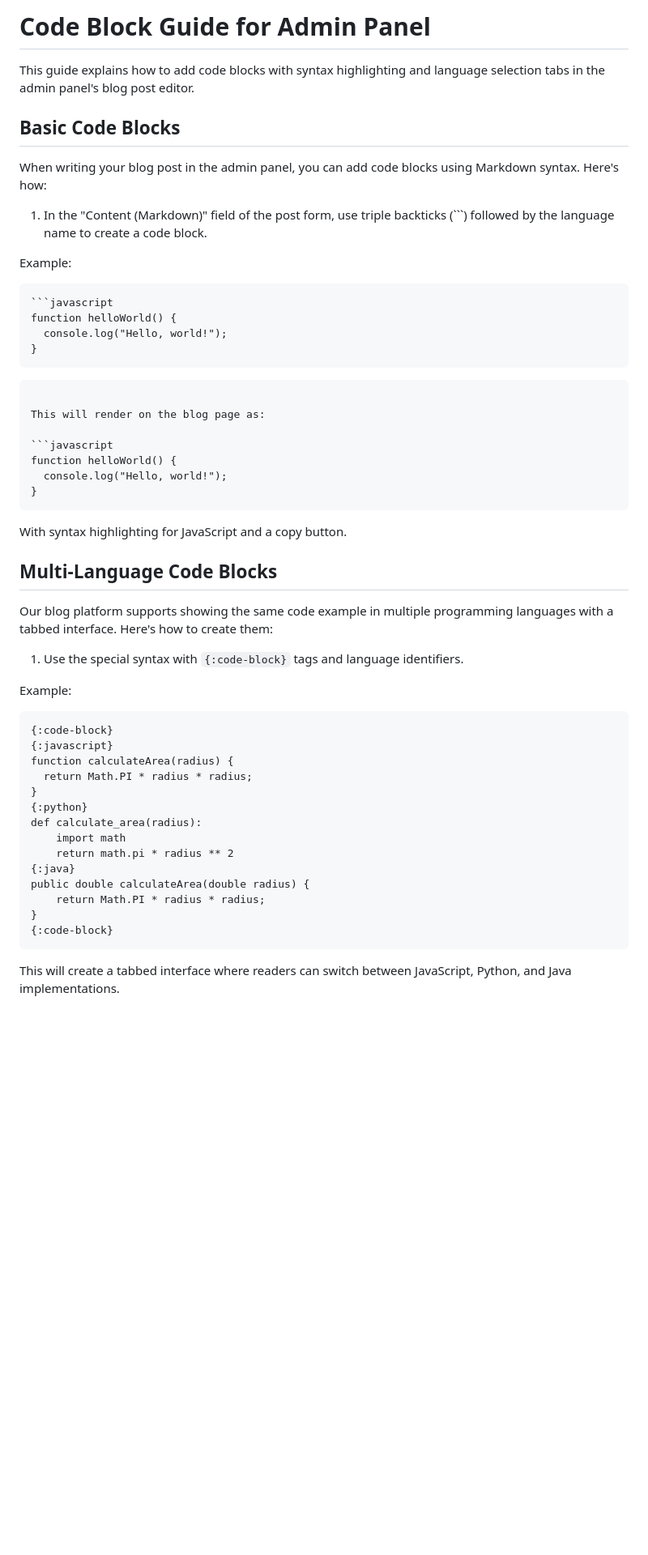
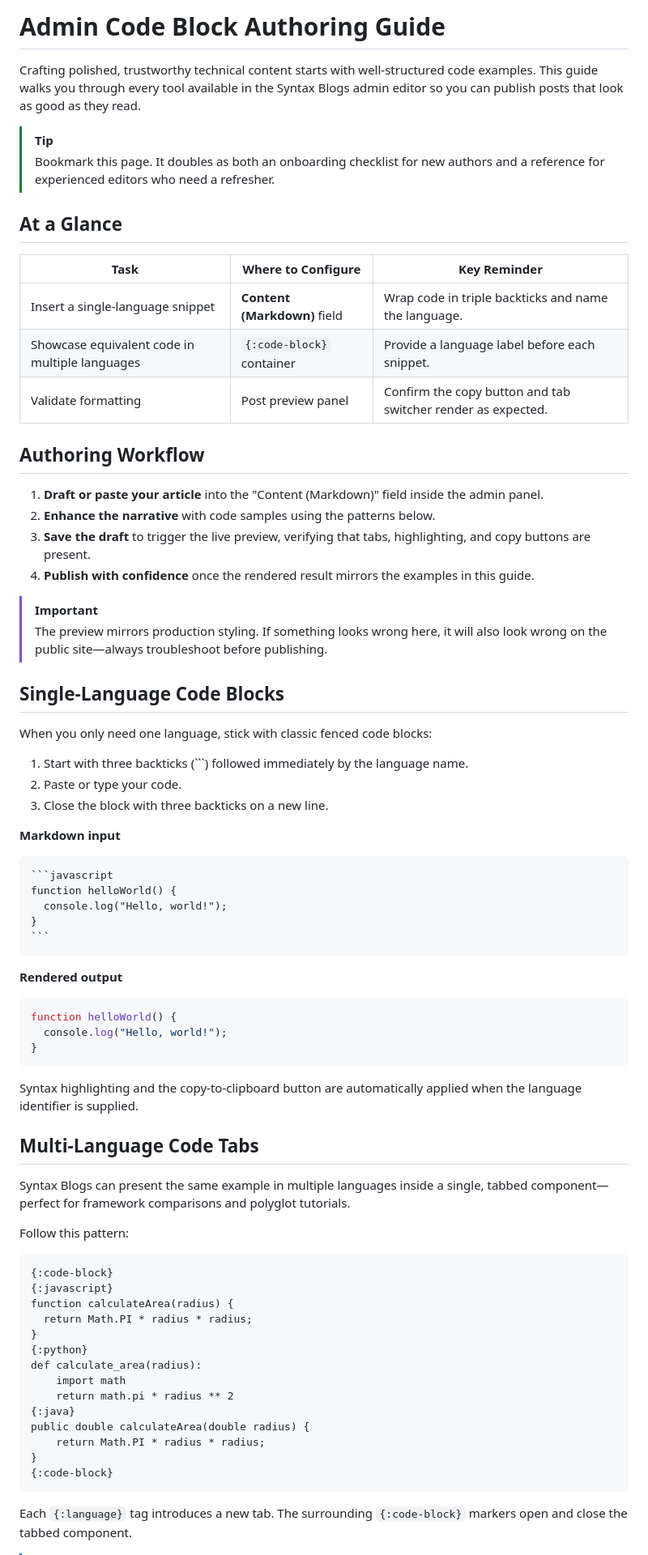
Before and after one commit to syntaxandsips/Syntax-blogs, a Markdown page: src/docs/admin-code-guide.md, the part around the change printed below. Shown: that part at 81% size. Drawn GitHub-style; blank space fills up the shorter version.

`````diff
--- a/src/docs/admin-code-guide.md
+++ b/src/docs/admin-code-guide.md
@@ -1,24 +1,47 @@
-# Code Block Guide for Admin Panel
+# Admin Code Block Authoring Guide
 
-This guide explains how to add code blocks with syntax highlighting and language selection tabs in the admin panel's blog post editor.
+Crafting polished, trustworthy technical content starts with well-structured code examples. This guide walks you through every tool available in the Syntax Blogs admin editor so you can publish posts that look as good as they read.
 
-## Basic Code Blocks
+> [!TIP]
+> Bookmark this page. It doubles as both an onboarding checklist for new authors and a reference for experienced editors who need a refresher.
 
-When writing your blog post in the admin panel, you can add code blocks using Markdown syntax. Here's how:
+## At a Glance
 
-1. In the "Content (Markdown)" field of the post form, use triple backticks (```) followed by the language name to create a code block.
+| Task | Where to Configure | Key Reminder |
+| --- | --- | --- |
+| Insert a single-language snippet | **Content (Markdown)** field | Wrap code in triple backticks and name the language. |
+| Showcase equivalent code in multiple languages | `{:code-block}` container | Provide a language label before each snippet. |
+| Validate formatting | Post preview panel | Confirm the copy button and tab switcher render as expected. |
 
-Example:
+## Authoring Workflow
 
-```
+1. **Draft or paste your article** into the "Content (Markdown)" field inside the admin panel.
+2. **Enhance the narrative** with code samples using the patterns below.
+3. **Save the draft** to trigger the live preview, verifying that tabs, highlighting, and copy buttons are present.
+4. **Publish with confidence** once the rendered result mirrors the examples in this guide.
+
+> [!IMPORTANT]
+> The preview mirrors production styling. If something looks wrong here, it will also look wrong on the public site—always troubleshoot before publishing.
+
+## Single-Language Code Blocks
+
+When you only need one language, stick with classic fenced code blocks:
+
+1. Start with three backticks (```) followed immediately by the language name.
+2. Paste or type your code.
+3. Close the block with three backticks on a new line.
+
+**Markdown input**
+
+````markdown
 ```javascript
 function helloWorld() {
   console.log("Hello, world!");
 }
 ```
-```
+````
 
-This will render on the blog page as:
+**Rendered output**
 
 ```javascript
 function helloWorld() {
@@ -26,17 +49,15 @@ function helloWorld() {
 }
 ```
 
-With syntax highlighting for JavaScript and a copy button.
+Syntax highlighting and the copy-to-clipboard button are automatically applied when the language identifier is supplied.
 
-## Multi-Language Code Blocks
+## Multi-Language Code Tabs
 
-Our blog platform supports showing the same code example in multiple programming languages with a tabbed interface. Here's how to create them:
+Syntax Blogs can present the same example in multiple languages inside a single, tabbed component—perfect for framework comparisons and polyglot tutorials.
 
-1. Use the special syntax with `{:code-block}` tags and language identifiers.
+Follow this pattern:
 
-Example:
-
-```
+````markdown
 {:code-block}
 {:javascript}
 function calculateArea(radius) {
@@ -51,7 +72,7 @@ public double calculateArea(double radius) {
     return Math.PI * radius * radius;
 }
 {:code-block}
-```
+````
 
-This will create a tabbed interface where readers can switch between JavaScript, Python, and Java implementations.
+Each `{:language}` tag introduces a new tab. The surrounding `{:code-block}` markers open and close the tabbed component.
 
`````
Also changed, not shown: other parts of src/docs/admin-code-guide.md (+53 -46 lines).
